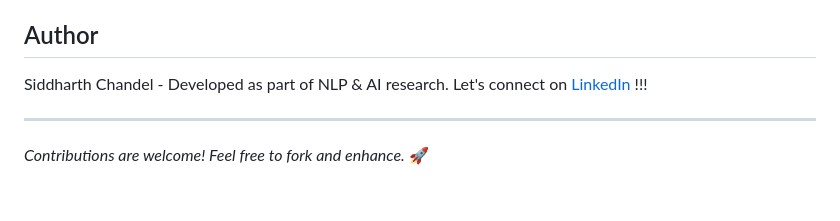
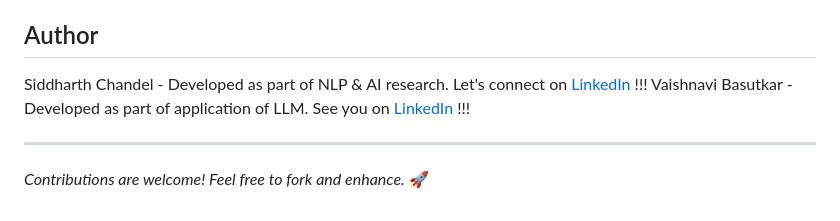
Before and after one commit to Siddharth-Chandel/WebIQ, a Markdown page: README.md, the part around the change. Drawn GitHub-style.

```diff
--- a/README.md
+++ b/README.md
@@ -88,6 +88,8 @@ This project is licensed under the **MIT License**.
 ## Author
 Siddharth Chandel - Developed as part of NLP & AI research.
 Let's connect on [LinkedIn](https://www.linkedin.com/in/siddharth-chandel-001097245/) !!!
+Vaishnavi Basutkar - Developed as part of application of LLM.
+See you on [LinkedIn](https://www.linkedin.com/in/vaishnavi-basutkar-24699a2a7/) !!!
 
 ---
 _Contributions are welcome! Feel free to fork and enhance._ 🚀
```
